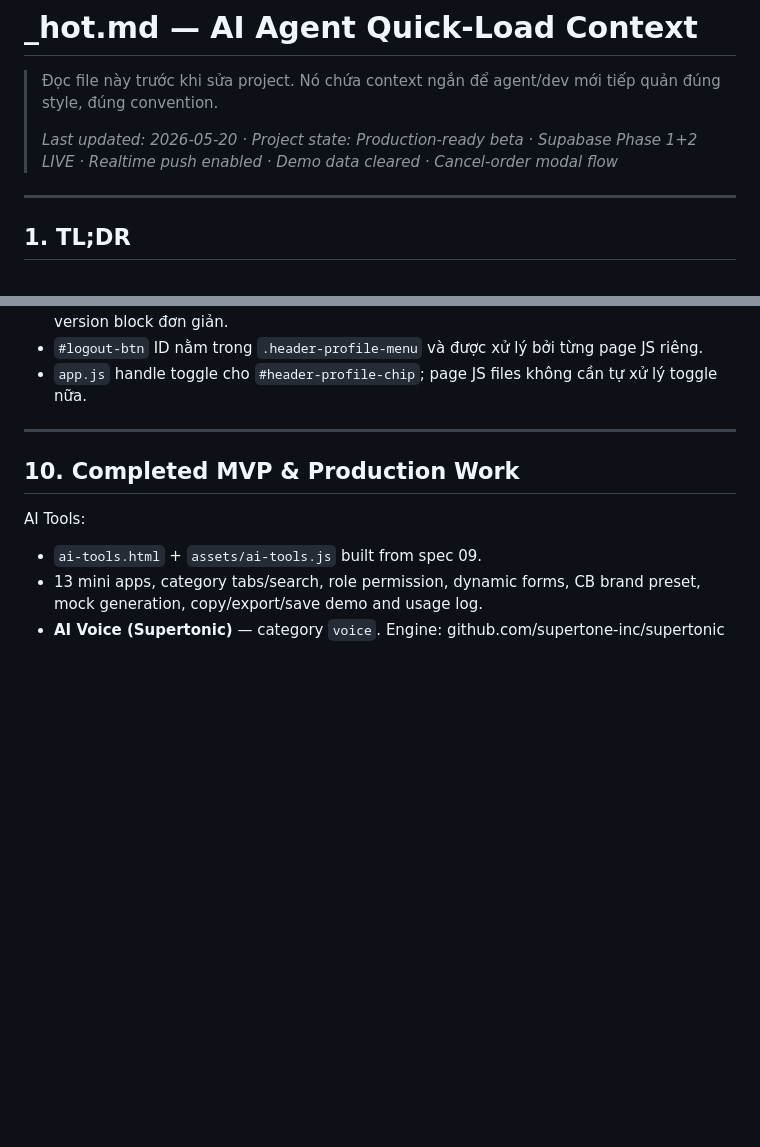
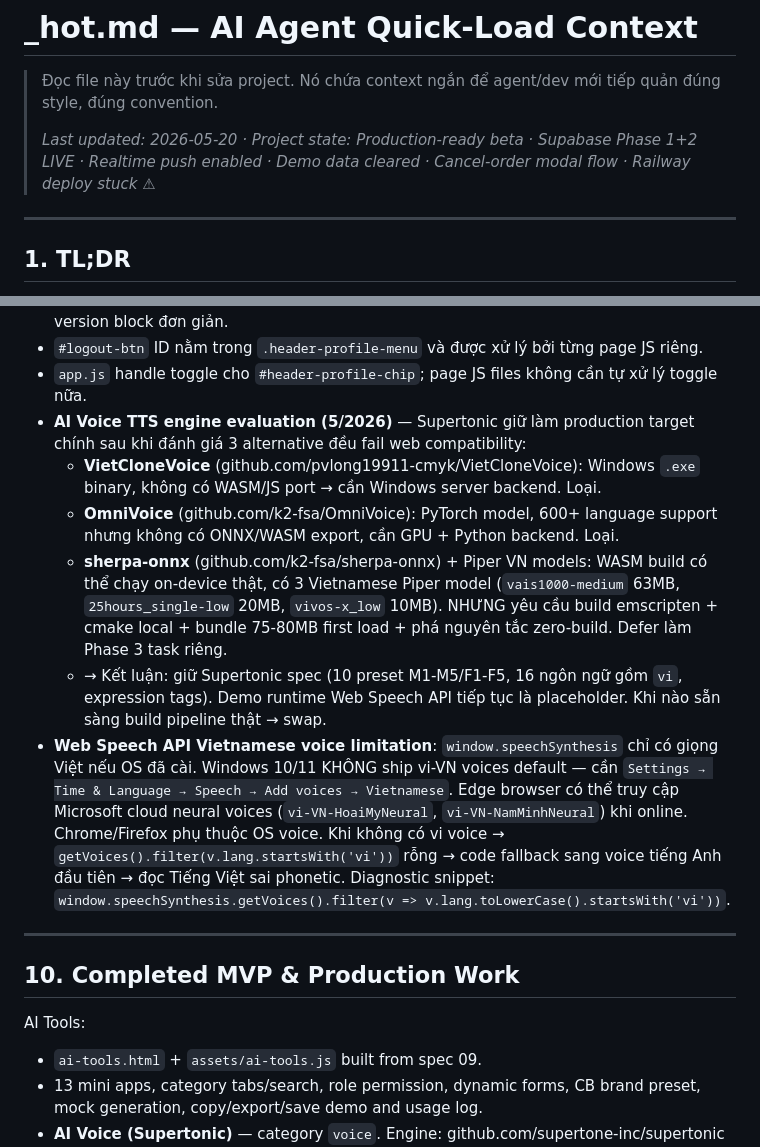
Before and after one commit to jettdsgn95/HiasMaster, a Markdown page: Portal_Hub/CB_Creative_Flow/_hot.md, 2 parts joined by grey strips. GitHub-like rendering; blank space fills up the shorter version.

Commit message:
docs: sync_task — TTS engine evaluation + Railway deploy stuck note
- _hot.md Section 9 (Known Decisions) thêm 2 entry non-obvious learnings:
  + TTS engine evaluation: VietCloneVoice (.exe Windows), OmniVoice (PyTorch+GPU),
    sherpa-onnx + Piper VN (WASM nhưng phá zero-build) đều không tích hợp được
    vào static site. Giữ Supertonic spec, defer real backend làm Phase 3.
  + Web Speech API Vietnamese voice limitation: OS phải cài vi-VN voice mới
    phát đúng. Diagnostic snippet + workaround (Edge browser hoặc Windows
    Speech settings).
- STATUS.md changelog thêm 3 entry ngày 2026-05-20:
  + cc05311 tách Hủy đơn xuống hàng riêng + divider.
  + TTS engine swap exploration no-code (kết quả: revert về Supertonic).
  + Railway auto-deploy stuck ở commit d2ab83d — webhook GitHub→Railway
    không fire dù config đúng, pending Disconnect+Reconnect branch.
- Update banner "Last updated" cả 2 file với tag "Railway deploy stuck ⚠".

KHÔNG có code change. Chỉ docs sync để agent/dev tương lai có context.

Co-Authored-By: Claude Opus 4.7 (1M context) <noreply@anthropic.com>

```diff
--- a/Portal_Hub/CB_Creative_Flow/_hot.md
+++ b/Portal_Hub/CB_Creative_Flow/_hot.md
@@ -2,7 +2,7 @@
 
 > Đọc file này trước khi sửa project. Nó chứa context ngắn để agent/dev mới tiếp quản đúng style, đúng convention.
 >
-> *Last updated: 2026-05-20 · Project state: Production-ready beta · Supabase Phase 1+2 LIVE · Realtime push enabled · Demo data cleared · Cancel-order modal flow*
+> *Last updated: 2026-05-20 · Project state: Production-ready beta · Supabase Phase 1+2 LIVE · Realtime push enabled · Demo data cleared · Cancel-order modal flow · Railway deploy stuck ⚠*
 
 ---
 
@@ -464,6 +464,12 @@ Task drawer comment thread hỗ trợ @mention + Reply:
 - Profile chip đã được move từ sidebar bottom lên header right. Sidebar bottom dùng App version block đơn giản.
 - `#logout-btn` ID nằm trong `.header-profile-menu` và được xử lý bởi từng page JS riêng.
 - `app.js` handle toggle cho `#header-profile-chip`; page JS files không cần tự xử lý toggle nữa.
+- **AI Voice TTS engine evaluation (5/2026)** — Supertonic giữ làm production target chính sau khi đánh giá 3 alternative đều fail web compatibility:
+  - **VietCloneVoice** (github.com/pvlong19911-cmyk/VietCloneVoice): Windows `.exe` binary, không có WASM/JS port → cần Windows server backend. Loại.
+  - **OmniVoice** (github.com/k2-fsa/OmniVoice): PyTorch model, 600+ language support nhưng không có ONNX/WASM export, cần GPU + Python backend. Loại.
+  - **sherpa-onnx** (github.com/k2-fsa/sherpa-onnx) + Piper VN models: WASM build có thể chạy on-device thật, có 3 Vietnamese Piper model (`vais1000-medium` 63MB, `25hours_single-low` 20MB, `vivos-x_low` 10MB). NHƯNG yêu cầu build emscripten + cmake local + bundle 75-80MB first load + phá nguyên tắc zero-build. Defer làm Phase 3 task riêng.
+  - → Kết luận: giữ Supertonic spec (10 preset M1-M5/F1-F5, 16 ngôn ngữ gồm `vi`, expression tags). Demo runtime Web Speech API tiếp tục là placeholder. Khi nào sẵn sàng build pipeline thật → swap.
+- **Web Speech API Vietnamese voice limitation**: `window.speechSynthesis` chỉ có giọng Việt nếu OS đã cài. Windows 10/11 KHÔNG ship vi-VN voices default — cần `Settings → Time & Language → Speech → Add voices → Vietnamese`. Edge browser có thể truy cập Microsoft cloud neural voices (`vi-VN-HoaiMyNeural`, `vi-VN-NamMinhNeural`) khi online. Chrome/Firefox phụ thuộc OS voice. Khi không có vi voice → `getVoices().filter(v.lang.startsWith('vi'))` rỗng → code fallback sang voice tiếng Anh đầu tiên → đọc Tiếng Việt sai phonetic. Diagnostic snippet: `window.speechSynthesis.getVoices().filter(v => v.lang.toLowerCase().startsWith('vi'))`.
 
 ---
 
```
Also changed, not shown: Portal_Hub/CB_Creative_Flow/STATUS.md (+4 -1 lines).
